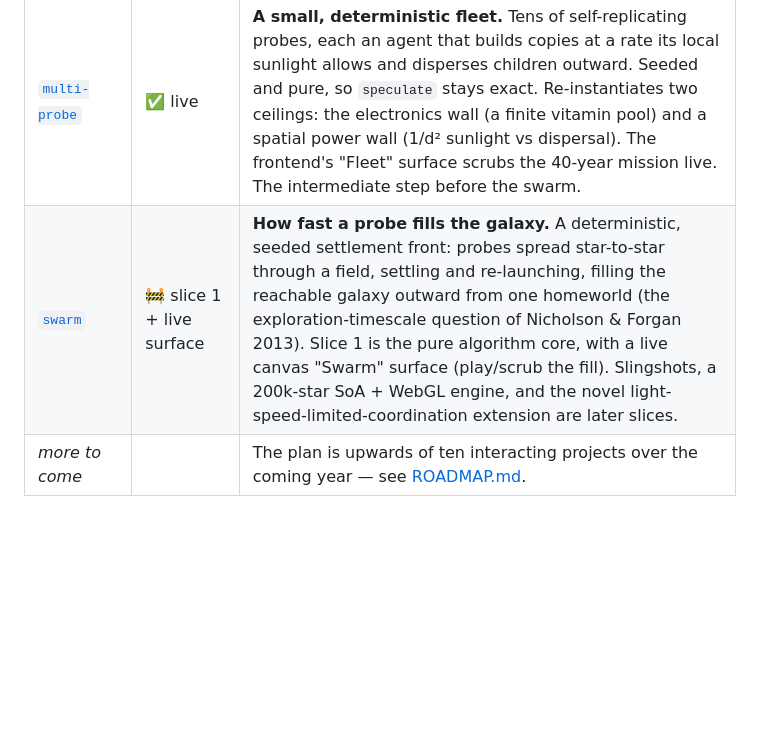
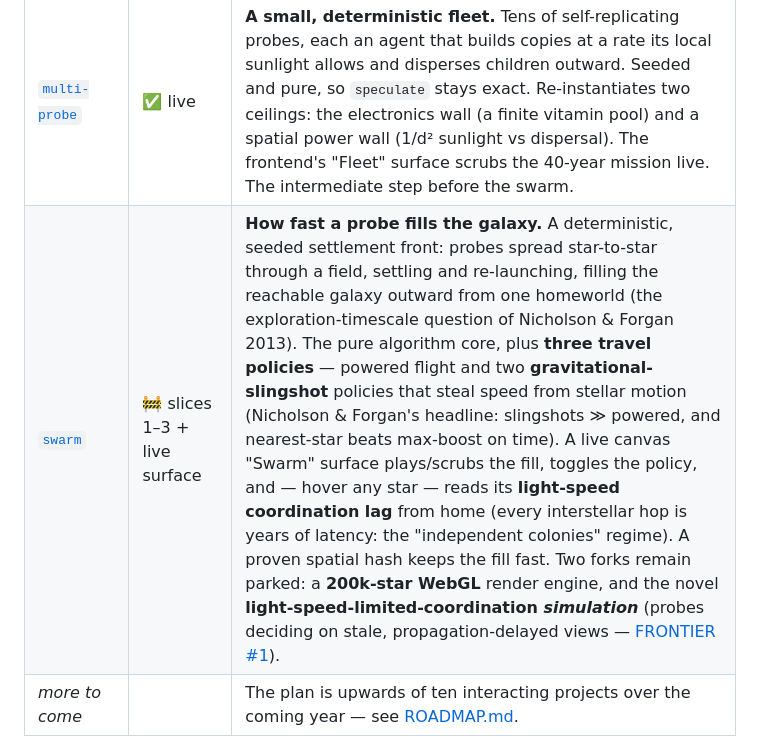
Before and after one commit to noahhyden/von-neumann, a Markdown page: README.md, the part around the change. Rendered like a GitHub page; blank space fills up the shorter version.

```diff
--- a/README.md
+++ b/README.md
@@ -22,7 +22,7 @@ is to keep each piece small, honest, and verifiable.
 | [`launch-economics`](launch-economics/) | ✅ live | **The economics of not launching mass.** Launch cost, the rocket-equation Δv penalty, and the launch-mass leverage of shipping a self-replicating seed instead of the finished installation. |
 | [`mission`](mission/) | ✅ live | **The whole operation, end to end.** One pure fold that composes all four modules above: launch a seed, arrive at a heliocentric distance, split its solar power between building and thinking, replicate, and price the launch-mass payoff. The frontend's "Full mission" surface follows the chain stage by stage. |
 | [`multi-probe`](multi-probe/) | ✅ live | **A small, deterministic fleet.** Tens of self-replicating probes, each an agent that builds copies at a rate its local sunlight allows and disperses children outward. Seeded and pure, so `speculate` stays exact. Re-instantiates two ceilings: the electronics wall (a finite vitamin pool) and a spatial power wall (1/d² sunlight vs dispersal). The frontend's "Fleet" surface scrubs the 40-year mission live. The intermediate step before the swarm. |
-| [`swarm`](swarm/) | 🚧 slice 1 + live surface | **How fast a probe fills the galaxy.** A deterministic, seeded settlement front: probes spread star-to-star through a field, settling and re-launching, filling the reachable galaxy outward from one homeworld (the exploration-timescale question of Nicholson & Forgan 2013). Slice 1 is the pure algorithm core, with a live canvas "Swarm" surface (play/scrub the fill). Slingshots, a 200k-star SoA + WebGL engine, and the novel light-speed-limited-coordination extension are later slices. |
+| [`swarm`](swarm/) | 🚧 slices 1–3 + live surface | **How fast a probe fills the galaxy.** A deterministic, seeded settlement front: probes spread star-to-star through a field, settling and re-launching, filling the reachable galaxy outward from one homeworld (the exploration-timescale question of Nicholson & Forgan 2013). The pure algorithm core, plus **three travel policies** — powered flight and two **gravitational-slingshot** policies that steal speed from stellar motion (Nicholson & Forgan's headline: slingshots ≫ powered, and nearest-star beats max-boost on time). A live canvas "Swarm" surface plays/scrubs the fill, toggles the policy, and — hover any star — reads its **light-speed coordination lag** from home (every interstellar hop is years of latency: the "independent colonies" regime). A proven spatial hash keeps the fill fast. Two forks remain parked: a **200k-star WebGL** render engine, and the novel **light-speed-limited-coordination *simulation*** (probes deciding on stale, propagation-delayed views — [FRONTIER #1](https://github.com/noahhyden/von-neumann/issues/1)). |
 | _more to come_ | | The plan is upwards of ten interacting projects over the coming year — see [ROADMAP.md](ROADMAP.md). |
 
 ## Working in here
```
Also changed, not shown: ROADMAP.md (+55 -16 lines).
